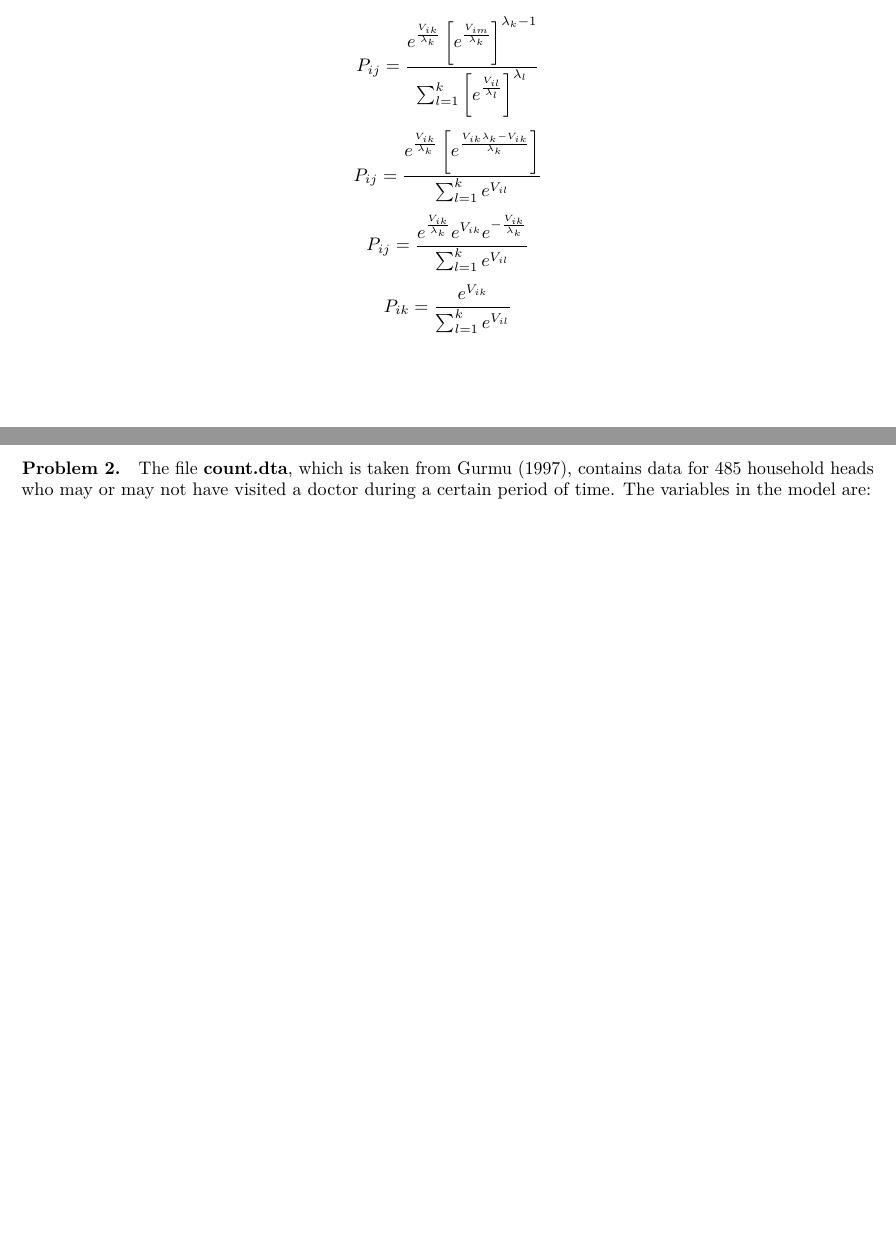
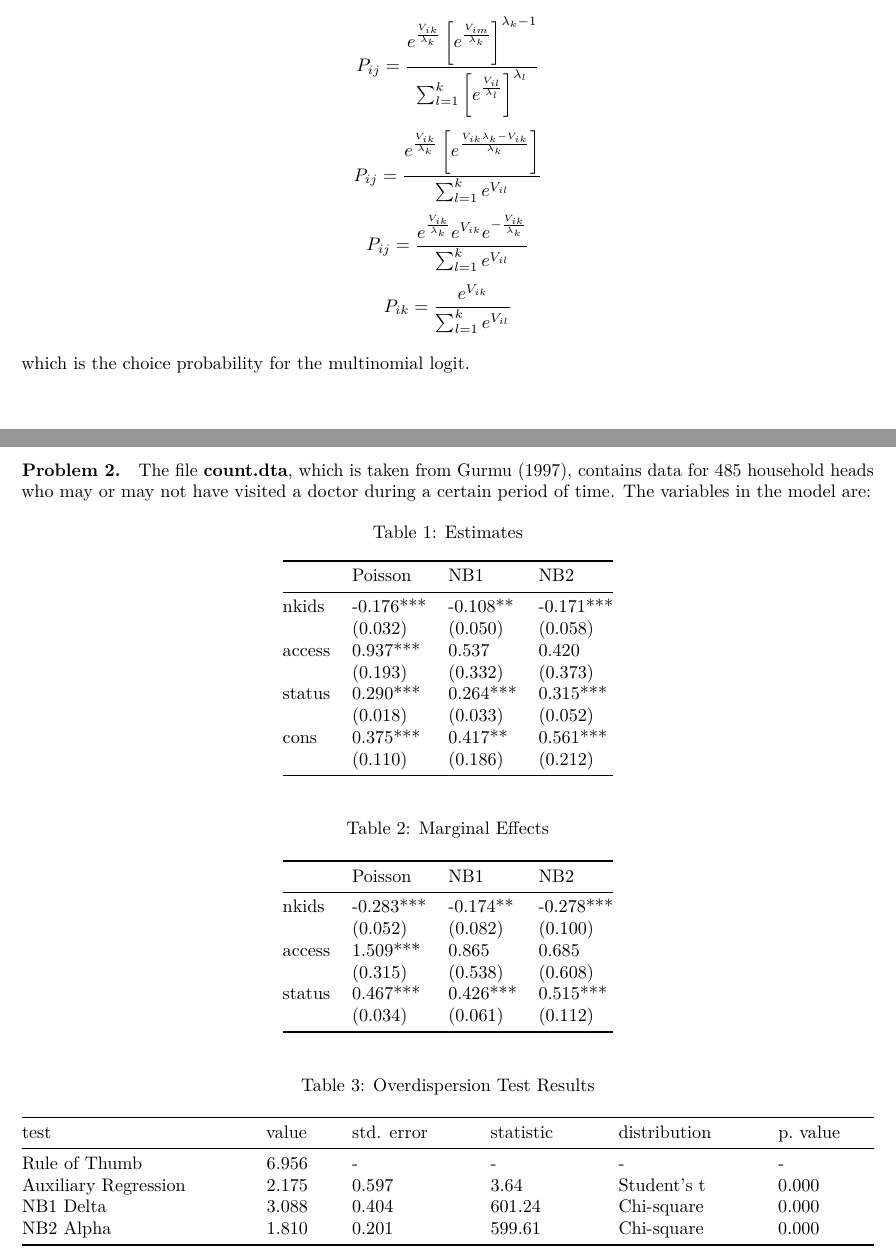
Before and after one commit to antoniojurlina/advanced_econometrics, an R Markdown document (code/Discrete Choice and Count Models.Rmd): two parts of pages 3 and 4 of 5, joined at a grey line, cut so that both start at the same text, the shorter picture padded with empty space. Rendered offline with R 4.5, knitr and Pandoc, then LaTeX, with nearby package versions.

Commit message:
updates on project 4

````diff
--- a/code/Discrete Choice and Count Models.Rmd
+++ b/code/Discrete Choice and Count Models.Rmd
@@ -63,9 +63,32 @@ $$P_{ij}=\frac{e^{\frac{V_{ik}}{\lambda_k}}\left[e^\frac{V_{ik}\lambda_k-V_{ik}}
 $$P_{ij}=\frac{e^{\frac{V_{ik}}{\lambda_k}}e^{V_{ik}}e^{-\frac{V_{ik}}{\lambda_k}}}{\sum_{l=1}^{k}e^{V_{il}}}$$
 $$P_{ik}=\frac{e^{V_{ik}}}{\sum_{l=1}^{k}e^{V_{il}}}$$
 
+  which is the choice probability for the multinomial logit.
+
 \newpage
 
 ##### **Problem 2.**
 
 The file **count.dta**, which is taken from Gurmu (1997), contains data for 485 household heads who may or may not have visited a doctor during a certain period of time. The variables in the model are:
 
+```{r estimates, echo=FALSE, message=FALSE, fig.align="center"}
+tibble(" "       = c("nkids", "", "access", "", "status", "", "cons", ""),
+       "Poisson" = c("-0.176***", "(0.032)", "0.937***", "(0.193)", "0.290***", "(0.018)", "0.375***", "(0.110)"),
+       "NB1"     = c("-0.108**", "(0.050)", "0.537", "(0.332)", "0.264***", "(0.033)", "0.417**", "(0.186)"),
+       "NB2"     = c("-0.171***", "(0.058)", "0.420", "(0.373)", "0.315***", "(0.052)", "0.561***", "(0.212)")) %>%
+kable(caption = "Estimates", digits = 3)
+```
+
+```{r mfx, echo=FALSE, message=FALSE, fig.align="center"}
+tibble(" "       = c("nkids", "", "access", "", "status", ""),
+       "Poisson" = c("-0.283***", "(0.052)", "1.509***", "(0.315)", "0.467***", "(0.034)"),
+       "NB1"     = c("-0.174**", "(0.082)", "0.865", "(0.538)", "0.426***", "(0.061)"),
+       "NB2"     = c("-0.278***", "(0.100)", "0.685", "(0.608)", "0.515***", "(0.112)")) %>%
+kable(caption = "Marginal Effects", digits = 3)
+```
+
+```{r overdispersion, echo=FALSE, message=FALSE, fig.align="center"}
+tibble("test"      = c("Rule of Thumb", "Auxiliary Regression", "NB1 Delta", "NB2 Alpha"),
+       "value" = c("6.956", "2.175", "3.088", "1.810"),
+       "std. error" = c("-", "0.597", "0.404", "0.201"),
+       "statistic" = c("-", "3.64", "601.24", "599.61"),
````
Also changed, not shown: .RData (added), output/Discrete-Choice-and-Count-Models.pdf, code/Discrete Choice and Count Models.Rmd (4 more changed lines), 1 other file.
